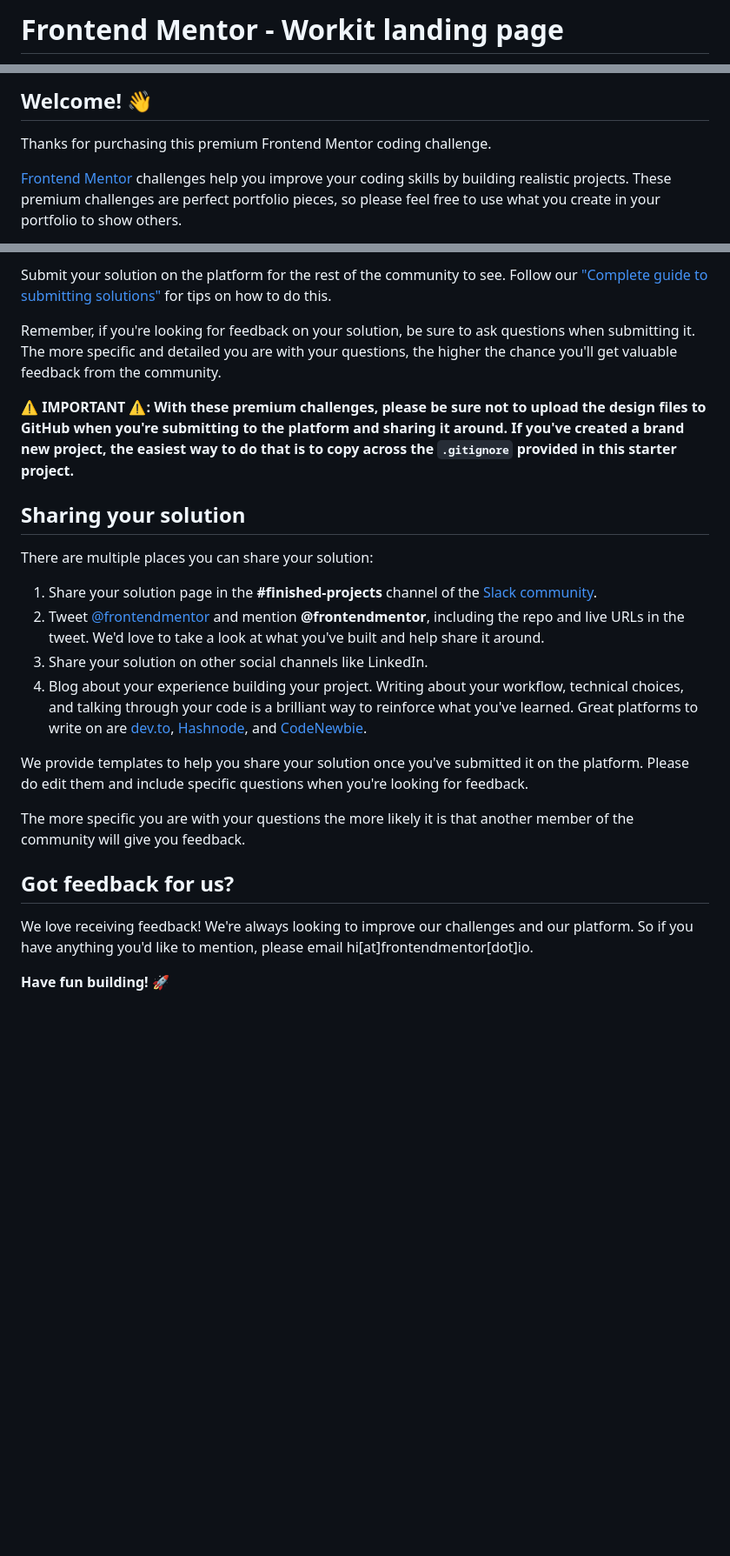
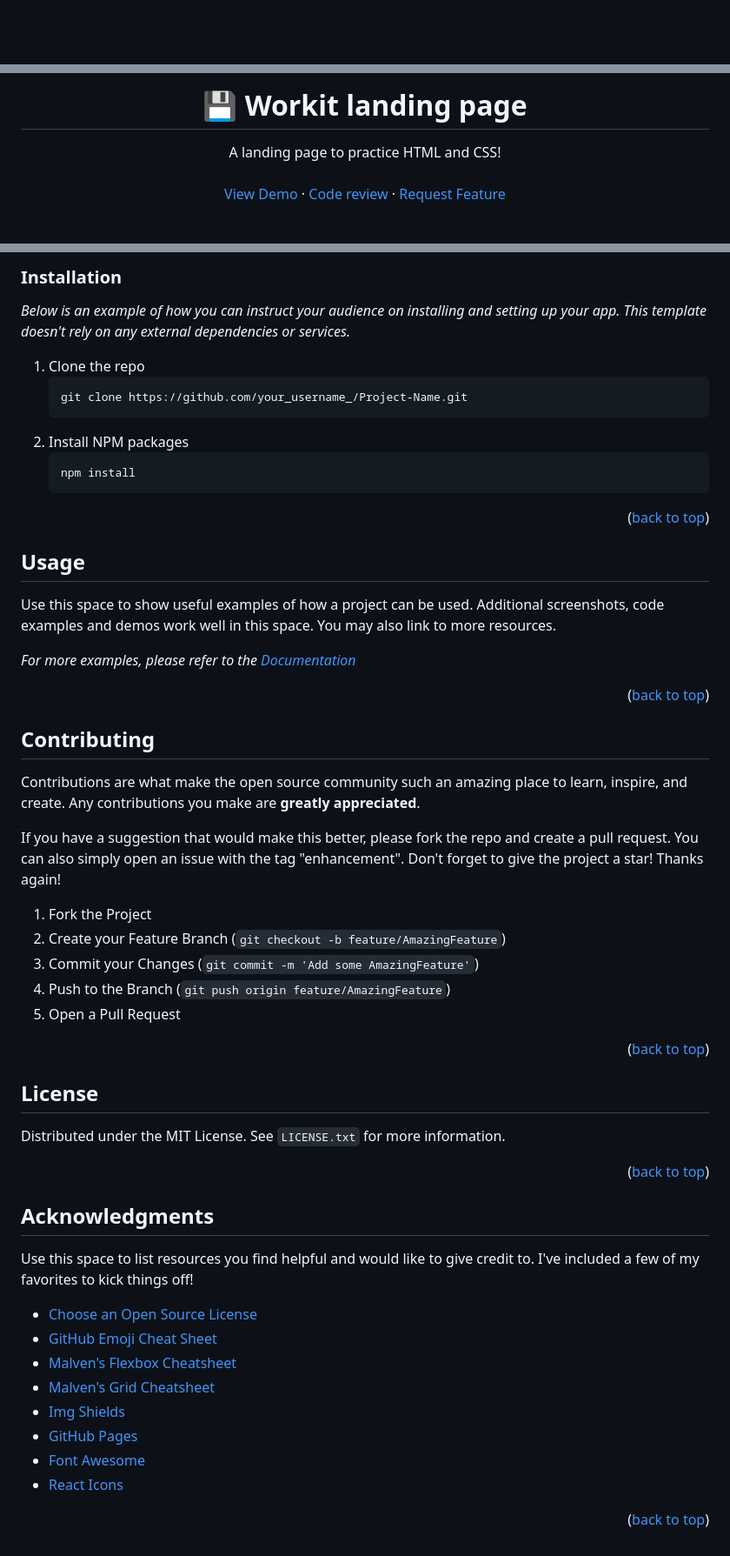
Before and after one commit to erict16/workit-landing-page, a Markdown page: README.md, 3 parts joined by grey strips. Shown: that part at 87% size. Rendered like a GitHub page; blank space fills up the shorter version.

````diff
--- a/README.md
+++ b/README.md
@@ -1,2 +1 @@
-# Frontend Mentor - Workit landing page
 
@@ -4,7 +3,16 @@
 
-## Welcome! 👋
 
-Thanks for purchasing this premium Frontend Mentor coding challenge.
+  <h1 align="center">💾 Workit landing page</h1>
 
-[Frontend Mentor](https://www.frontendmentor.io) challenges help you improve your coding skills by building realistic projects. These premium challenges are perfect portfolio pieces, so please feel free to use what you create in your portfolio to show others.
+  <p align="center">
+    A landing page to practice HTML and CSS!
+    <br />
+    <br />
+    <a href="https://erict16.github.io/workit-landing-page/">View Demo</a>
+    ·
+    <a href="https://www.frontendmentor.io/solutions/responsive-workit-landing-page-mobile-first-GuRcFKKght">Code review</a>
+    ·
+    <a href="mailto:eric.tan.sydney@gmail.com">Request Feature</a>
+  </p>
+</div>
 
@@ -66,25 +91,73 @@ Once you've added your information to the template, delete this file and rename
 
-Submit your solution on the platform for the rest of the community to see. Follow our ["Complete guide to submitting solutions"](https://medium.com/frontend-mentor/a-complete-guide-to-submitting-solutions-on-frontend-mentor-ac6384162248) for tips on how to do this.
+### Installation
 
-Remember, if you're looking for feedback on your solution, be sure to ask questions when submitting it. The more specific and detailed you are with your questions, the higher the chance you'll get valuable feedback from the community.
+_Below is an example of how you can instruct your audience on installing and setting up your app. This template doesn't rely on any external dependencies or services._
 
-**⚠️ IMPORTANT ⚠️: With these premium challenges, please be sure not to upload the design files to GitHub when you're submitting to the platform and sharing it around. If you've created a brand new project, the easiest way to do that is to copy across the `.gitignore` provided in this starter project.**
+1. Clone the repo
+   ```sh
+   git clone https://github.com/your_username_/Project-Name.git
+   ```
+2. Install NPM packages
+   ```sh
+   npm install
+   ```
 
-## Sharing your solution
+<p align="right">(<a href="#readme-top">back to top</a>)</p>
 
-There are multiple places you can share your solution:
 
-1. Share your solution page in the **#finished-projects** channel of the [Slack community](https://www.frontendmentor.io/slack).
-2. Tweet [@frontendmentor](https://twitter.com/frontendmentor) and mention **@frontendmentor**, including the repo and live URLs in the tweet. We'd love to take a look at what you've built and help share it around.
-3. Share your solution on other social channels like LinkedIn.
-4. Blog about your experience building your project. Writing about your workflow, technical choices, and talking through your code is a brilliant way to reinforce what you've learned. Great platforms to write on are [dev.to](https://dev.to/), [Hashnode](https://hashnode.com/), and [CodeNewbie](https://community.codenewbie.org/).
 
-We provide templates to help you share your solution once you've submitted it on the platform. Please do edit them and include specific questions when you're looking for feedback.
+<!-- USAGE EXAMPLES -->
+## Usage
 
-The more specific you are with your questions the more likely it is that another member of the community will give you feedback.
+Use this space to show useful examples of how a project can be used. Additional screenshots, code examples and demos work well in this space. You may also link to more resources.
 
-## Got feedback for us?
+_For more examples, please refer to the [Documentation](https://example.com)_
 
-We love receiving feedback! We're always looking to improve our challenges and our platform. So if you have anything you'd like to mention, please email hi[at]frontendmentor[dot]io.
+<p align="right">(<a href="#readme-top">back to top</a>)</p>
 
-**Have fun building!** 🚀
+
+
+
+<!-- CONTRIBUTING -->
+## Contributing
+
+Contributions are what make the open source community such an amazing place to learn, inspire, and create. Any contributions you make are **greatly appreciated**.
+
+If you have a suggestion that would make this better, please fork the repo and create a pull request. You can also simply open an issue with the tag "enhancement".
+Don't forget to give the project a star! Thanks again!
+
+1. Fork the Project
+2. Create your Feature Branch (`git checkout -b feature/AmazingFeature`)
+3. Commit your Changes (`git commit -m 'Add some AmazingFeature'`)
+4. Push to the Branch (`git push origin feature/AmazingFeature`)
+5. Open a Pull Request
+
+<p align="right">(<a href="#readme-top">back to top</a>)</p>
+
+
+
+<!-- LICENSE -->
+## License
+
+Distributed under the MIT License. See `LICENSE.txt` for more information.
+
+<p align="right">(<a href="#readme-top">back to top</a>)</p>
+
+
+
+
+<!-- ACKNOWLEDGMENTS -->
+## Acknowledgments
+
+Use this space to list resources you find helpful and would like to give credit to. I've included a few of my favorites to kick things off!
+
+* [Choose an Open Source License](https://choosealicense.com)
+* [GitHub Emoji Cheat Sheet](https://www.webpagefx.com/tools/emoji-cheat-sheet)
+* [Malven's Flexbox Cheatsheet](https://flexbox.malven.co/)
+* [Malven's Grid Cheatsheet](https://grid.malven.co/)
+* [Img Shields](https://shields.io)
+* [GitHub Pages](https://pages.github.com)
+* [Font Awesome](https://fontawesome.com)
+* [React Icons](https://react-icons.github.io/react-icons/search)
+
+<p align="right">(<a href="#readme-top">back to top</a>)</p>
````
Also changed, not shown: other parts of README.md (+50 -33 lines).
